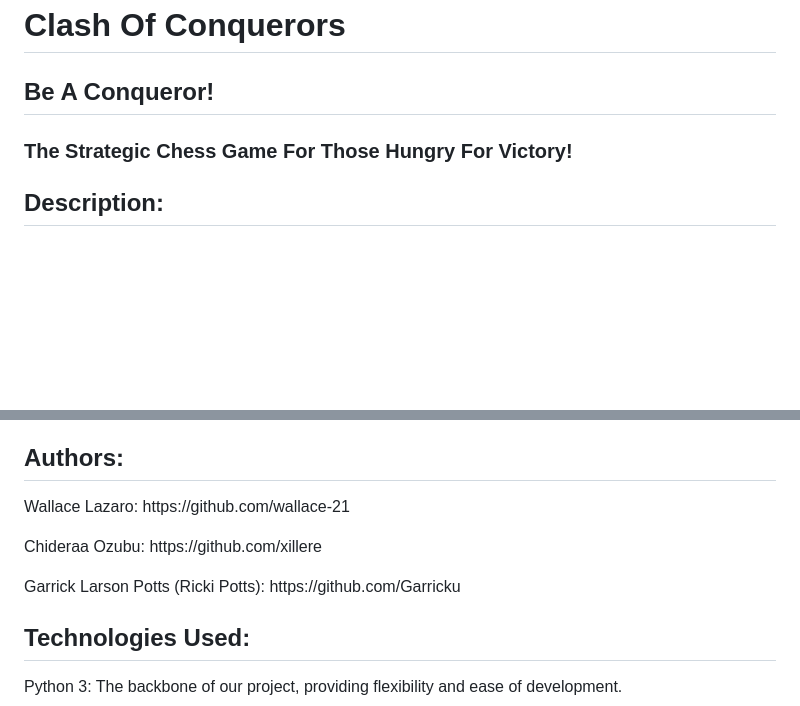
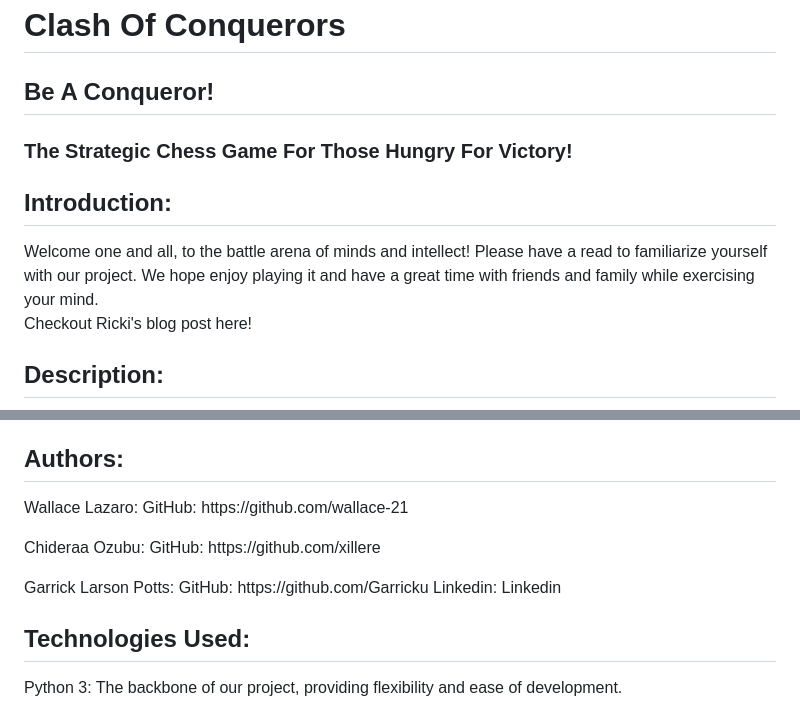
Before and after one commit to Garricku/clash_of_conquerors, a Markdown page: README.md, 2 parts joined by grey strips. Rendered like a GitHub page; blank space fills up the shorter version.

Commit message:
added introduction with links to blog post and linked in

```diff
--- a/README.md
+++ b/README.md
@@ -2,6 +2,11 @@
 <h2>Be A Conqueror!</h2>
 <h3>The Strategic Chess Game For Those Hungry For Victory!</h3>
 
+<h2>Introduction:</h2>
+<p>
+Welcome one and all, to the battle arena of minds and intellect! Please have a read to familiarize yourself with our project. We hope enjoy playing it and have a great time with friends and family while exercising your mind.<br>
+<a src="https://www.linkedin.com/posts/garrick-potts-502871106_wow-what-a-ride-alx-has-really-taught-me-activity-7183451064141037569-uSfe?utm_source=share&utm_medium=member_desktop">Checkout Ricki's blog post here!</a>
+</p>
 <h2>Description:</h2>
 <img align="center" src="readme_pics/Screenshot 2024-03-28 202122.png" width="950" height="400">
 <p>
@@ -184,13 +189,14 @@ Wallace Lazaro: Wallace fearlessly delved into the codebase, identifying and squ
 
 <h2>Authors:</h2>
 <p>
-Wallace Lazaro: https://github.com/wallace-21
+Wallace Lazaro:         GitHub:         https://github.com/wallace-21
 </p>
 <p>
-Chideraa Ozubu: https://github.com/xillere
+Chideraa Ozubu:         GitHub:         https://github.com/xillere
 </p>
 <p>
-Garrick Larson Potts (Ricki Potts): https://github.com/Garricku
+Garrick Larson Potts:   GitHub:         https://github.com/Garricku
+                        Linkedin:       <a src='www.linkedin.com/in/garrick-potts-502871106'>Linkedin</a>
 </p>
 
 <h2>Technologies Used:</h2>
```
